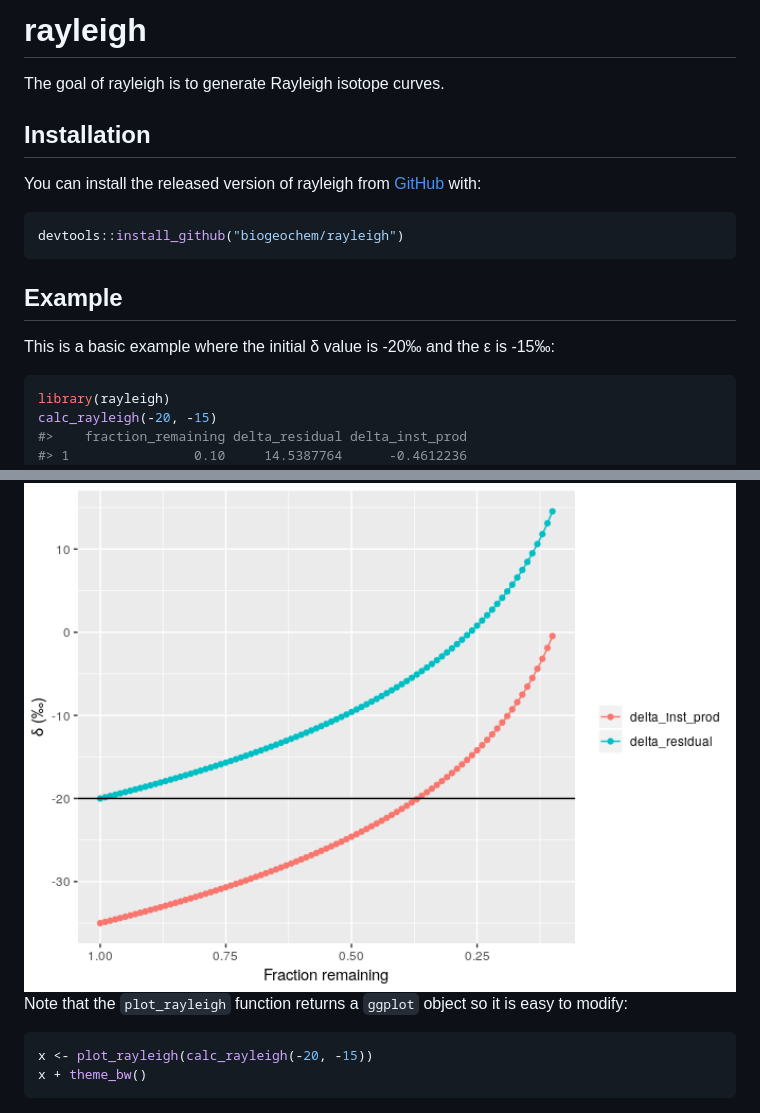
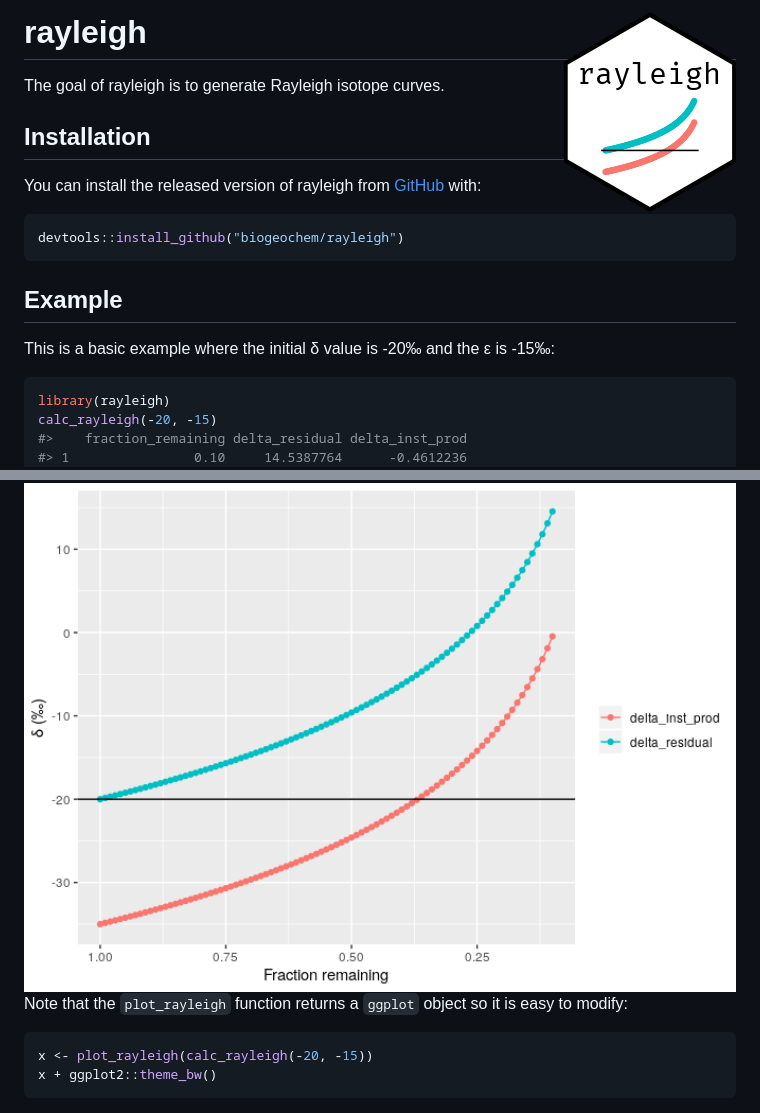
Before and after one commit to biogeochem/rayleigh, a Markdown page: README.md, 2 parts joined by grey strips. Rendered like a GitHub page; pictures changed too: man/figures/README-plot1-1.png, man/figures/logo.png (added).

Commit message:
Rebuild. Version 0.1.4 Add smow to the calc_rayleigh specifications. Rayleigh hex logo.

````diff
--- a/README.md
+++ b/README.md
@@ -1,23 +1,23 @@
 
 <!-- README.md is generated from README.Rmd. Please edit that file -->
-rayleigh
-========
+
+# rayleigh <img src="man/figures/logo.png" align="right" />
 
 The goal of rayleigh is to generate Rayleigh isotope curves.
 
-Installation
-------------
+## Installation
 
-You can install the released version of rayleigh from [GitHub](https://github.com/biogeochem/rayleigh) with:
+You can install the released version of rayleigh from
+[GitHub](https://github.com/biogeochem/rayleigh) with:
 
 ``` r
 devtools::install_github("biogeochem/rayleigh")
 ```
 
-Example
--------
+## Example
 
-This is a basic example where the initial δ value is -20‰ and the ε is -15‰:
+This is a basic example where the initial δ value is -20‰ and the ε is
+-15‰:
 
 ``` r
 library(rayleigh)
@@ -124,11 +124,12 @@ plot_rayleigh(calc_rayleigh(-20, -15))
 
 <img src="man/figures/README-plot1-1.png" width="100%" />
 
-Note that the `plot_rayleigh` function returns a `ggplot` object so it is easy to modify:
+Note that the `plot_rayleigh` function returns a `ggplot` object so it
+is easy to modify:
 
 ``` r
 x <- plot_rayleigh(calc_rayleigh(-20, -15))
-x + theme_bw()
+x + ggplot2::theme_bw()
 ```
 
 <img src="man/figures/README-plot2-1.png" width="100%" />
````
Also changed, not shown: man/figures/README-plot2-1.png, 4 other files.
